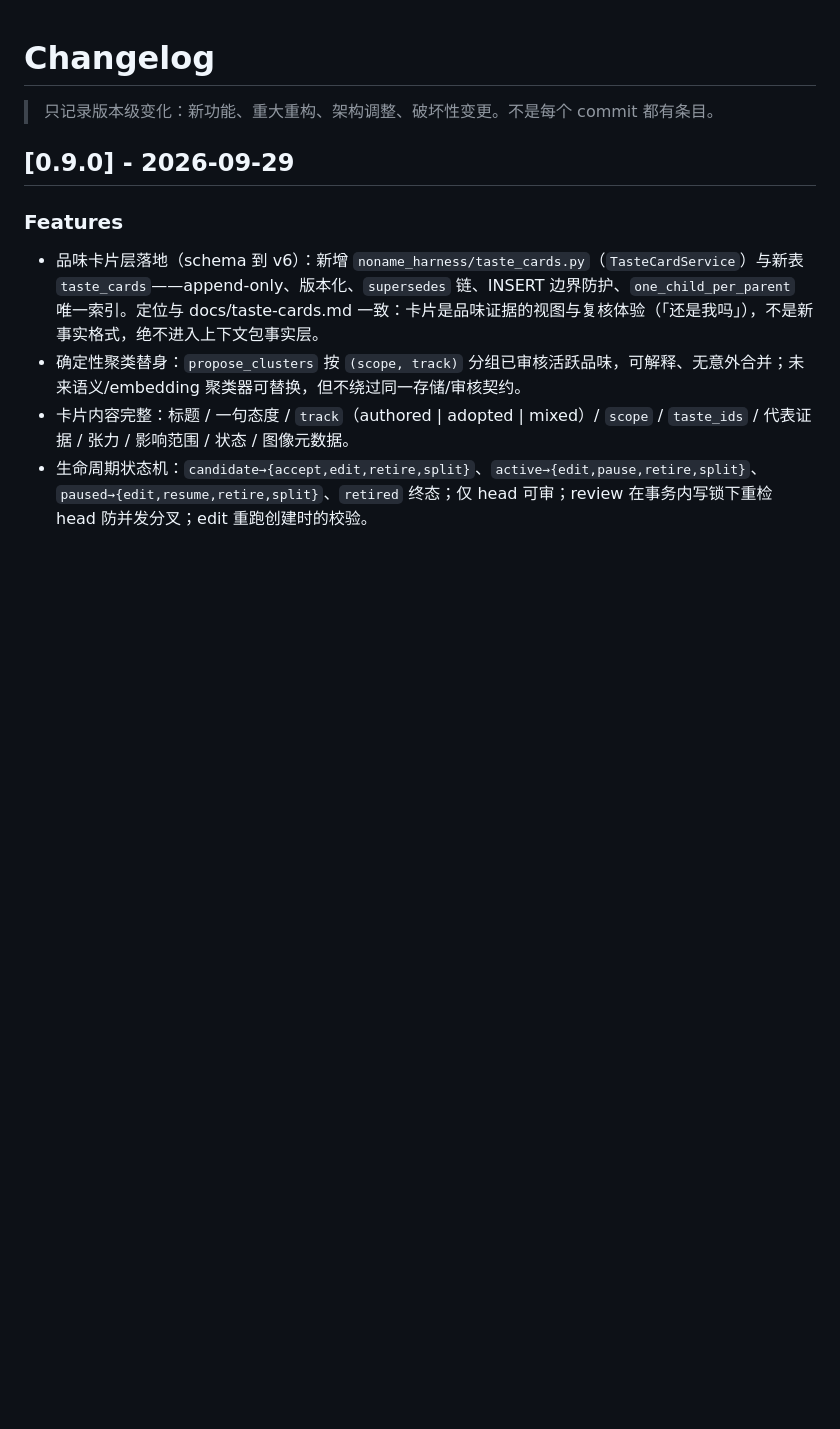
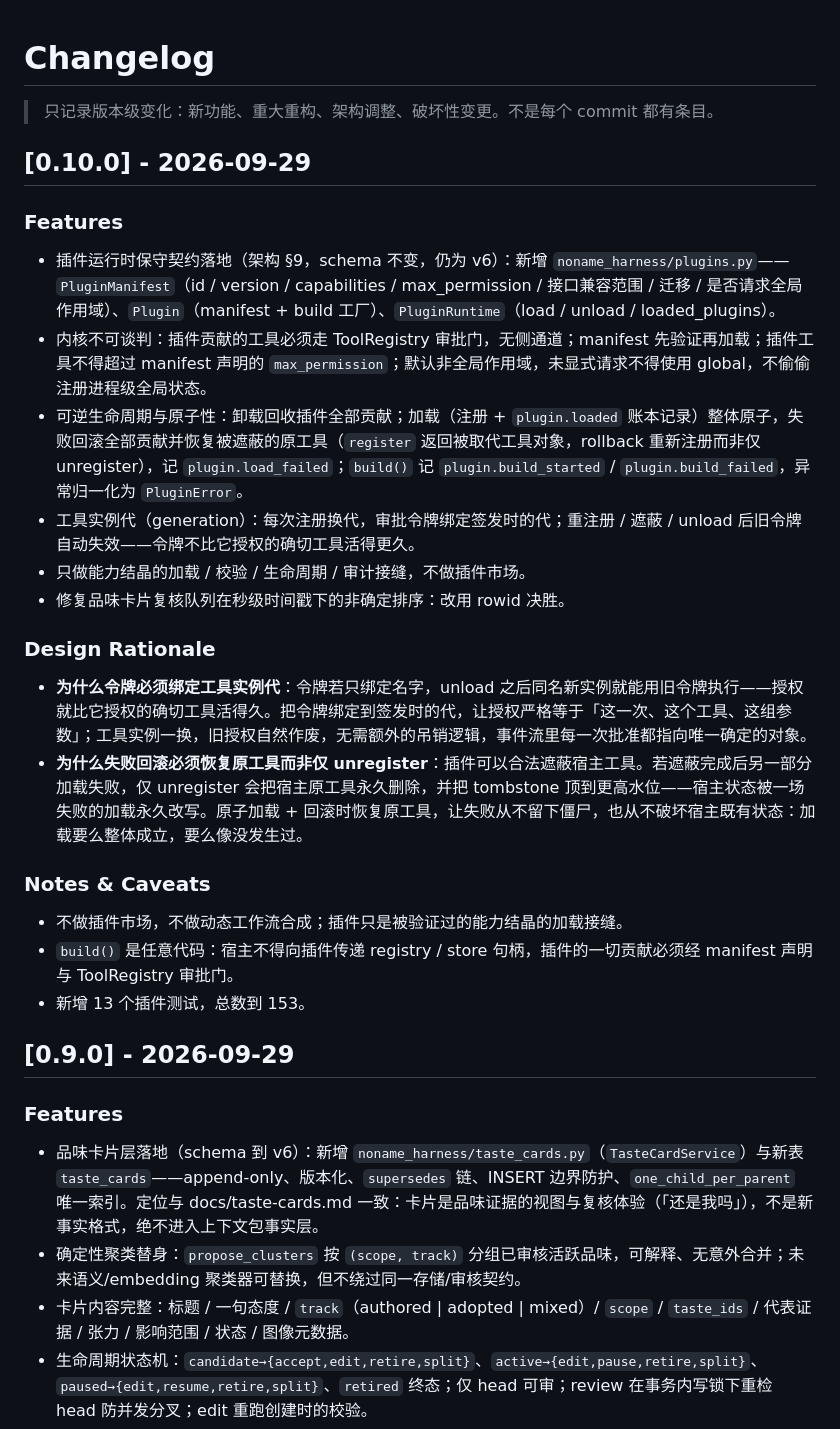
Before and after one commit to yuchenlogin/NoNameAgentHarness, a Markdown page: CHANGELOG.md, the part around the change. Rendered like a GitHub page; blank space fills up the shorter version.

Commit message:
docs: CHANGELOG 0.10.0 与插件运行时落地状态

```diff
--- a/CHANGELOG.md
+++ b/CHANGELOG.md
@@ -1,6 +1,29 @@
 # Changelog
 
 > 只记录版本级变化：新功能、重大重构、架构调整、破坏性变更。不是每个 commit 都有条目。
+
+## [0.10.0] - 2026-09-29
+
+### Features
+
+- 插件运行时保守契约落地（架构 §9，schema 不变，仍为 v6）：新增 `noname_harness/plugins.py`——`PluginManifest`（id / version / capabilities / max_permission / 接口兼容范围 / 迁移 / 是否请求全局作用域）、`Plugin`（manifest + build 工厂）、`PluginRuntime`（load / unload / loaded_plugins）。
+- 内核不可谈判：插件贡献的工具必须走 ToolRegistry 审批门，无侧通道；manifest 先验证再加载；插件工具不得超过 manifest 声明的 `max_permission`；默认非全局作用域，未显式请求不得使用 global，不偷偷注册进程级全局状态。
+- 可逆生命周期与原子性：卸载回收插件全部贡献；加载（注册 + `plugin.loaded` 账本记录）整体原子，失败回滚全部贡献并恢复被遮蔽的原工具（`register` 返回被取代工具对象，rollback 重新注册而非仅 unregister），记 `plugin.load_failed`；`build()` 记 `plugin.build_started` / `plugin.build_failed`，异常归一化为 `PluginError`。
+- 工具实例代（generation）：每次注册换代，审批令牌绑定签发时的代；重注册 / 遮蔽 / unload 后旧令牌自动失效——令牌不比它授权的确切工具活得更久。
+- 只做能力结晶的加载 / 校验 / 生命周期 / 审计接缝，不做插件市场。
+- 修复品味卡片复核队列在秒级时间戳下的非确定排序：改用 rowid 决胜。
+
+### Design Rationale
+
+- **为什么令牌必须绑定工具实例代**：令牌若只绑定名字，unload 之后同名新实例就能用旧令牌执行——授权就比它授权的确切工具活得久。把令牌绑定到签发时的代，让授权严格等于「这一次、这个工具、这组参数」；工具实例一换，旧授权自然作废，无需额外的吊销逻辑，事件流里每一次批准都指向唯一确定的对象。
+- **为什么失败回滚必须恢复原工具而非仅 unregister**：插件可以合法遮蔽宿主工具。若遮蔽完成后另一部分加载失败，仅 unregister 会把宿主原工具永久删除，并把 tombstone 顶到更高水位——宿主状态被一场失败的加载永久改写。原子加载 + 回滚时恢复原工具，让失败从不留下僵尸，也从不破坏宿主既有状态：加载要么整体成立，要么像没发生过。
+
+### Notes & Caveats
+
+- 不做插件市场，不做动态工作流合成；插件只是被验证过的能力结晶的加载接缝。
+- `build()` 是任意代码：宿主不得向插件传递 registry / store 句柄，插件的一切贡献必须经 manifest 声明与 ToolRegistry 审批门。
+- 新增 13 个插件测试，总数到 153。
+
 
 ## [0.9.0] - 2026-09-29
 
```
Also changed, not shown: docs/architecture.md (+2 -0 lines).
